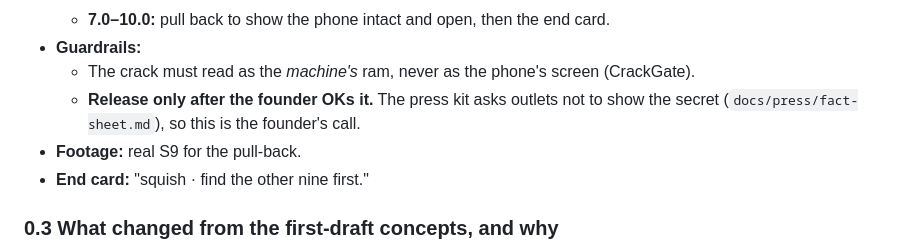
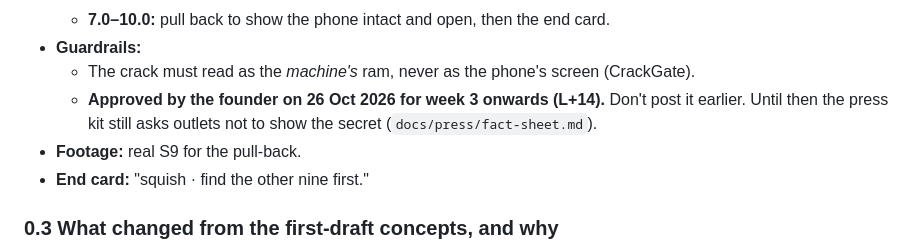
Before and after one commit to pravegm/squish, a Markdown page: docs/marketing/PLAN.md, the part around the change. Drawn GitHub-style.

Commit message:
Marketing: founder approved the steel-ball reveal (C6) from week 3
Co-Authored-By: Claude Opus 5.5 <noreply@anthropic.com>

```diff
--- a/docs/marketing/PLAN.md
+++ b/docs/marketing/PLAN.md
@@ -132,7 +132,7 @@
   - **7.0–10.0:** pull back to show the phone intact and open, then the end card.
 - **Guardrails:**
   - The crack must read as the *machine's* ram, never as the phone's screen (CrackGate).
-  - **Release only after the founder OKs it.** The press kit asks outlets not to show the secret (`docs/press/fact-sheet.md`), so this is the founder's call.
+  - **Approved by the founder on 26 Oct 2026 for week 3 onwards (L+14).** Don't post it earlier. Until then the press kit still asks outlets not to show the secret (`docs/press/fact-sheet.md`).
 - **Footage:** real S9 for the pull-back.
 - **End card:** "squish · find the other nine first."
 
```
